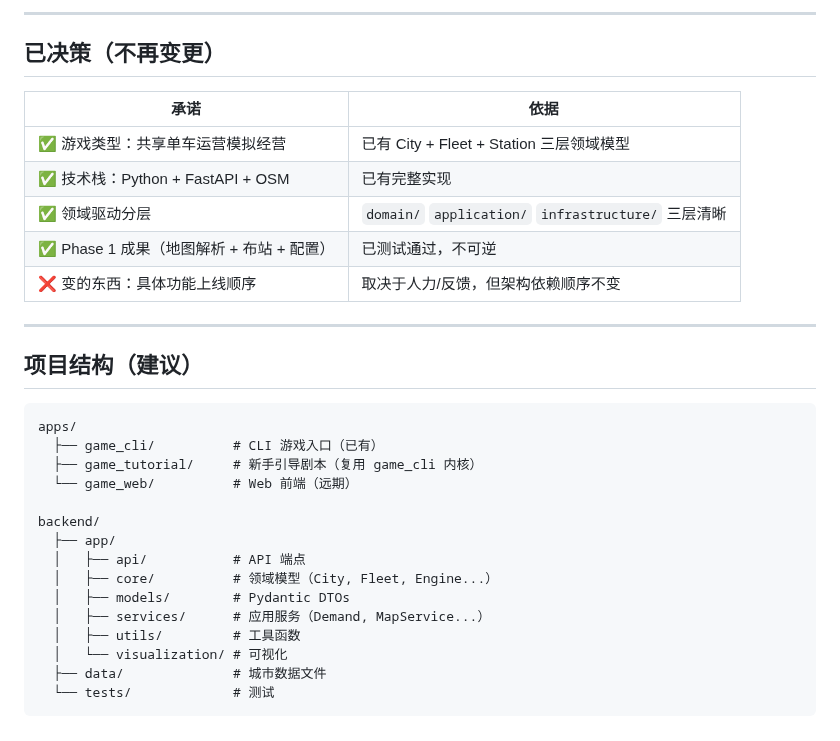
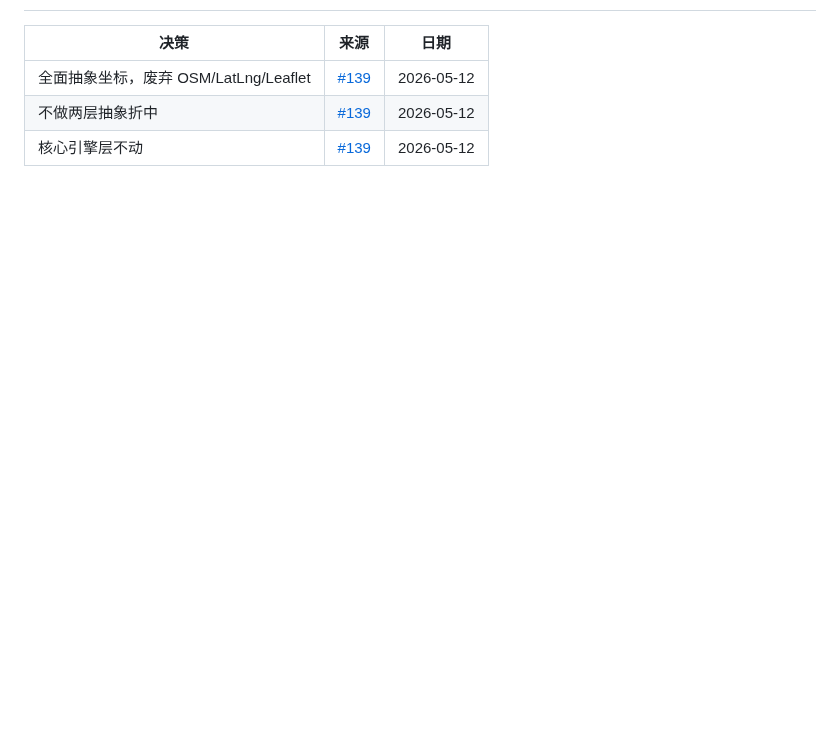
Before and after one commit to kcccn/sharedBikes, a Markdown page: ROADMAP.md, the part around one of its changes. Rendered like a GitHub page; blank space fills up the shorter version.

````diff
--- a/ROADMAP.md
+++ b/ROADMAP.md
@@ -147,33 +144,5 @@ v1.0 ─── 能刷：成就 + 剧本
----
-
-## 已决策（不再变更）
-
-| 承诺 | 依据 |
-|------|------|
-| ✅ 游戏类型：共享单车运营模拟经营 | 已有 City + Fleet + Station 三层领域模型 |
-| ✅ 技术栈：Python + FastAPI + OSM | 已有完整实现 |
-| ✅ 领域驱动分层 | `domain/` `application/` `infrastructure/` 三层清晰 |
-| ✅ Phase 1 成果（地图解析 + 布站 + 配置） | 已测试通过，不可逆 |
-| ❌ 变的东西：具体功能上线顺序 | 取决于人力/反馈，但架构依赖顺序不变 |
-
----
-
-## 项目结构（建议）
-
-```
-apps/
-  ├── game_cli/          # CLI 游戏入口（已有）
-  ├── game_tutorial/     # 新手引导剧本（复用 game_cli 内核）
-  └── game_web/          # Web 前端（远期）
-
-backend/
-  ├── app/
-  │   ├── api/           # API 端点
-  │   ├── core/          # 领域模型（City, Fleet, Engine...）
-  │   ├── models/        # Pydantic DTOs
-  │   ├── services/      # 应用服务（Demand, MapService...）
-  │   ├── utils/         # 工具函数
-  │   └── visualization/ # 可视化
-  ├── data/              # 城市数据文件
-  └── tests/             # 测试
-```
+| 决策 | 来源 | 日期 |
+|------|------|------|
+| 全面抽象坐标，废弃 OSM/LatLng/Leaflet | [#139](https://github.com/kcccn/sharedBikes/issues/139) | 2026-05-12 |
+| 不做两层抽象折中 | [#139](https://github.com/kcccn/sharedBikes/issues/139) | 2026-05-12 |
+| 核心引擎层不动 | [#139](https://github.com/kcccn/sharedBikes/issues/139) | 2026-05-12 |
````
Also changed, not shown: other parts of ROADMAP.md (+102 -105 lines).
